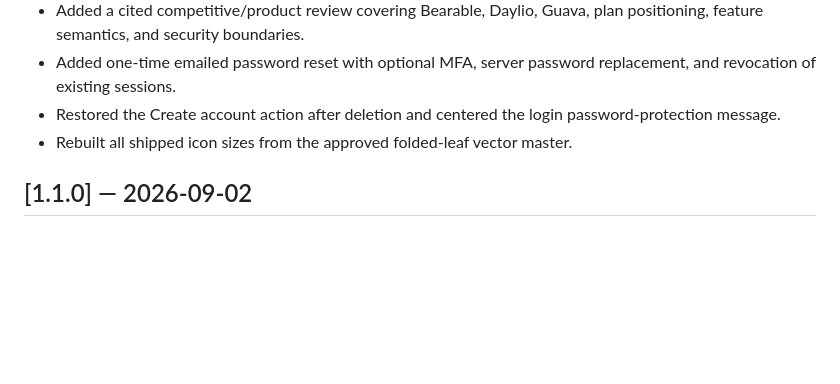
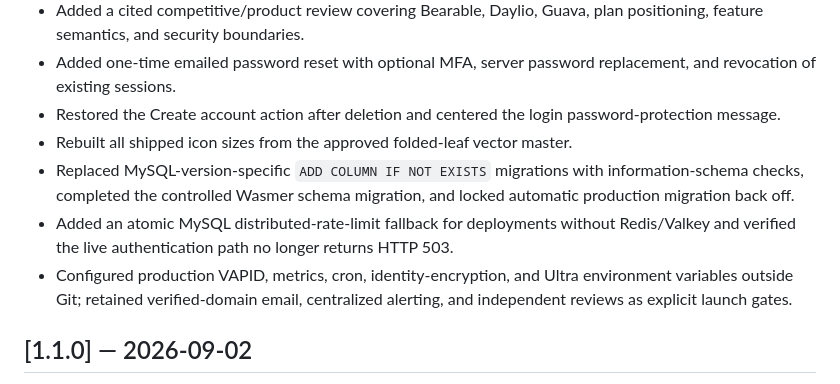
Before and after one commit to atskovski/Pamet, a Markdown page: CHANGELOG.md, the part around the change. Rendered like a GitHub page; blank space fills up the shorter version.

```diff
--- a/CHANGELOG.md
+++ b/CHANGELOG.md
@@ -14,6 +14,9 @@ This file is the repository-only system of record for product and engineering ch
 - Added one-time emailed password reset with optional MFA, server password replacement, and revocation of existing sessions.
 - Restored the Create account action after deletion and centered the login password-protection message.
 - Rebuilt all shipped icon sizes from the approved folded-leaf vector master.
+- Replaced MySQL-version-specific `ADD COLUMN IF NOT EXISTS` migrations with information-schema checks, completed the controlled Wasmer schema migration, and locked automatic production migration back off.
+- Added an atomic MySQL distributed-rate-limit fallback for deployments without Redis/Valkey and verified the live authentication path no longer returns HTTP 503.
+- Configured production VAPID, metrics, cron, identity-encryption, and Ultra environment variables outside Git; retained verified-domain email, centralized alerting, and independent reviews as explicit launch gates.
 
 ## [1.1.0] — 2026-09-02
 
```
Also changed, not shown: README.md (+11 -1 lines).
